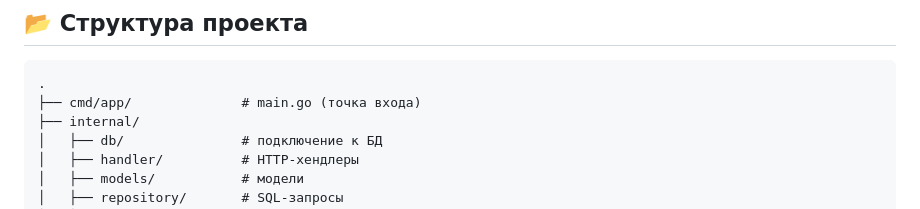
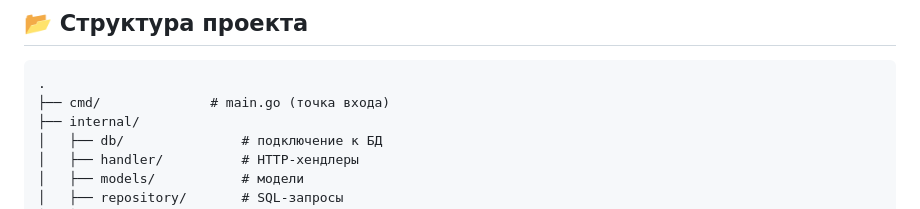
Before and after one commit to the-real-m4n/Effictive-modile-golang-test-task, a Markdown page: README.md, the part around the change. Drawn GitHub-style.

````diff
--- a/README.md
+++ b/README.md
@@ -32,7 +32,7 @@
 
 ```
 .
-├── cmd/app/              # main.go (точка входа)
+├── cmd/              # main.go (точка входа)
 ├── internal/
 │   ├── db/               # подключение к БД
 │   ├── handler/          # HTTP-хендлеры
````
